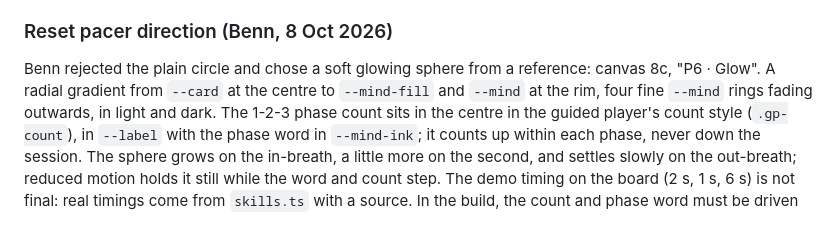
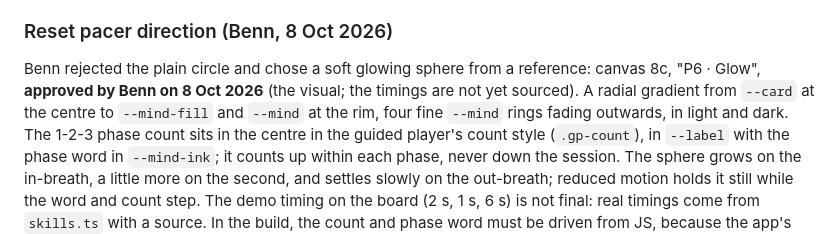
Before and after one commit to GravitaCo/leanplan, a Markdown page: docs/plans/wellbeing-plan.md, the part around the change. Rendered like a GitHub page.

Commit message:
Wellbeing plan: Benn approved the P6 Glow pacer
Co-Authored-By: Claude Opus 5.5 <noreply@anthropic.com>
Claude-Session: https://claude.ai/code/session_019mAJtYgsD66sq5ivugBJD5

```diff
--- a/docs/plans/wellbeing-plan.md
+++ b/docs/plans/wellbeing-plan.md
@@ -636,7 +636,7 @@ tab or something else to give way.
 ### Reset pacer direction (Benn, 8 Oct 2026)
 
 Benn rejected the plain circle and chose a soft glowing sphere from a reference: canvas 8c,
-"P6 · Glow". A radial gradient from `--card` at the centre to `--mind-fill` and `--mind` at the
+"P6 · Glow", **approved by Benn on 8 Oct 2026** (the visual; the timings are not yet sourced). A radial gradient from `--card` at the centre to `--mind-fill` and `--mind` at the
 rim, four fine `--mind` rings fading outwards, in light and dark. The 1-2-3 phase count sits in the
 centre in the guided player's count style (`.gp-count`), in `--label` with the phase word in
 `--mind-ink`; it counts up within each phase, never down the session. The sphere grows on the
```
